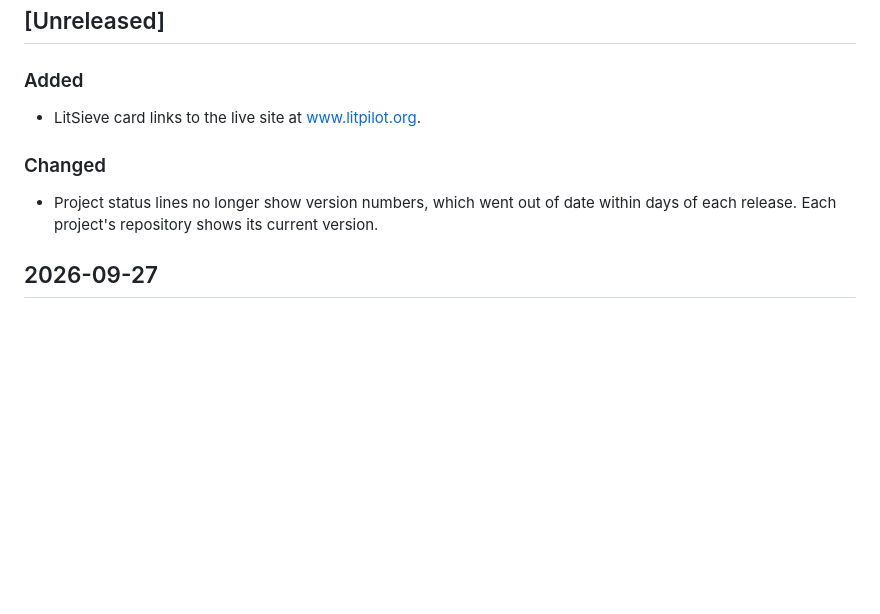
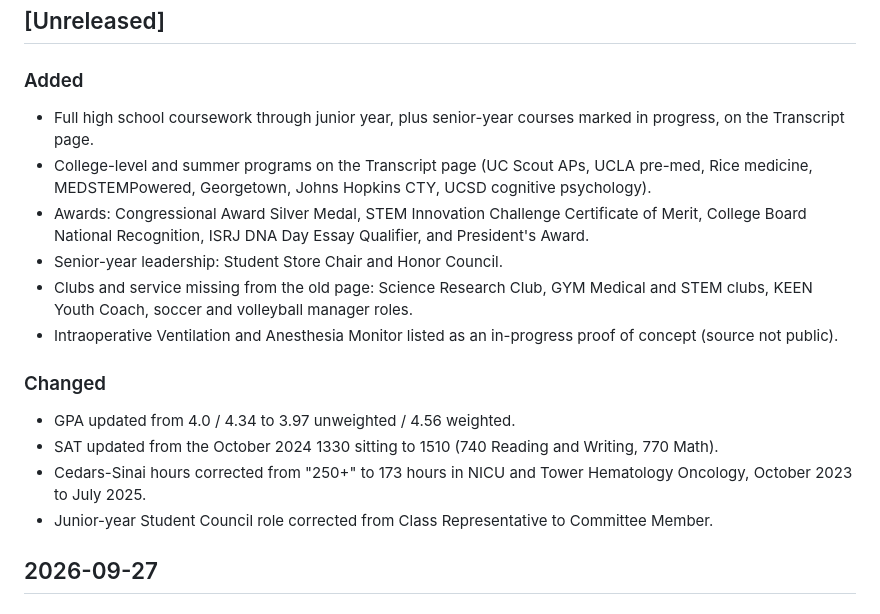
Before and after one commit to j0nsh1n/j0nsh1n.github.io, a Markdown page: CHANGELOG.md, the part around the change. Rendered like a GitHub page; blank space fills up the shorter version.

Commit message:
Document Drive fact refresh in CHANGELOG

```diff
--- a/CHANGELOG.md
+++ b/CHANGELOG.md
@@ -8,13 +8,19 @@ The format is based on [Keep a Changelog](https://keepachangelog.com/en/1.1.0/).
 
 ### Added
 
-- LitSieve card links to the live site at www.litpilot.org.
+- Full high school coursework through junior year, plus senior-year courses marked in progress, on the Transcript page.
+- College-level and summer programs on the Transcript page (UC Scout APs, UCLA pre-med, Rice medicine, MEDSTEMPowered, Georgetown, Johns Hopkins CTY, UCSD cognitive psychology).
+- Awards: Congressional Award Silver Medal, STEM Innovation Challenge Certificate of Merit, College Board National Recognition, ISRJ DNA Day Essay Qualifier, and President's Award.
+- Senior-year leadership: Student Store Chair and Honor Council.
+- Clubs and service missing from the old page: Science Research Club, GYM Medical and STEM clubs, KEEN Youth Coach, soccer and volleyball manager roles.
+- Intraoperative Ventilation and Anesthesia Monitor listed as an in-progress proof of concept (source not public).
 
 ### Changed
 
-- Project status lines no longer show version numbers, which went out of date
-  within days of each release. Each project's repository shows its current
-  version.
+- GPA updated from 4.0 / 4.34 to 3.97 unweighted / 4.56 weighted.
+- SAT updated from the October 2024 1330 sitting to 1510 (740 Reading and Writing, 770 Math).
+- Cedars-Sinai hours corrected from "250+" to 173 hours in NICU and Tower Hematology Oncology, October 2023 to July 2025.
+- Junior-year Student Council role corrected from Class Representative to Committee Member.
 
 ## 2026-09-27
 
```
